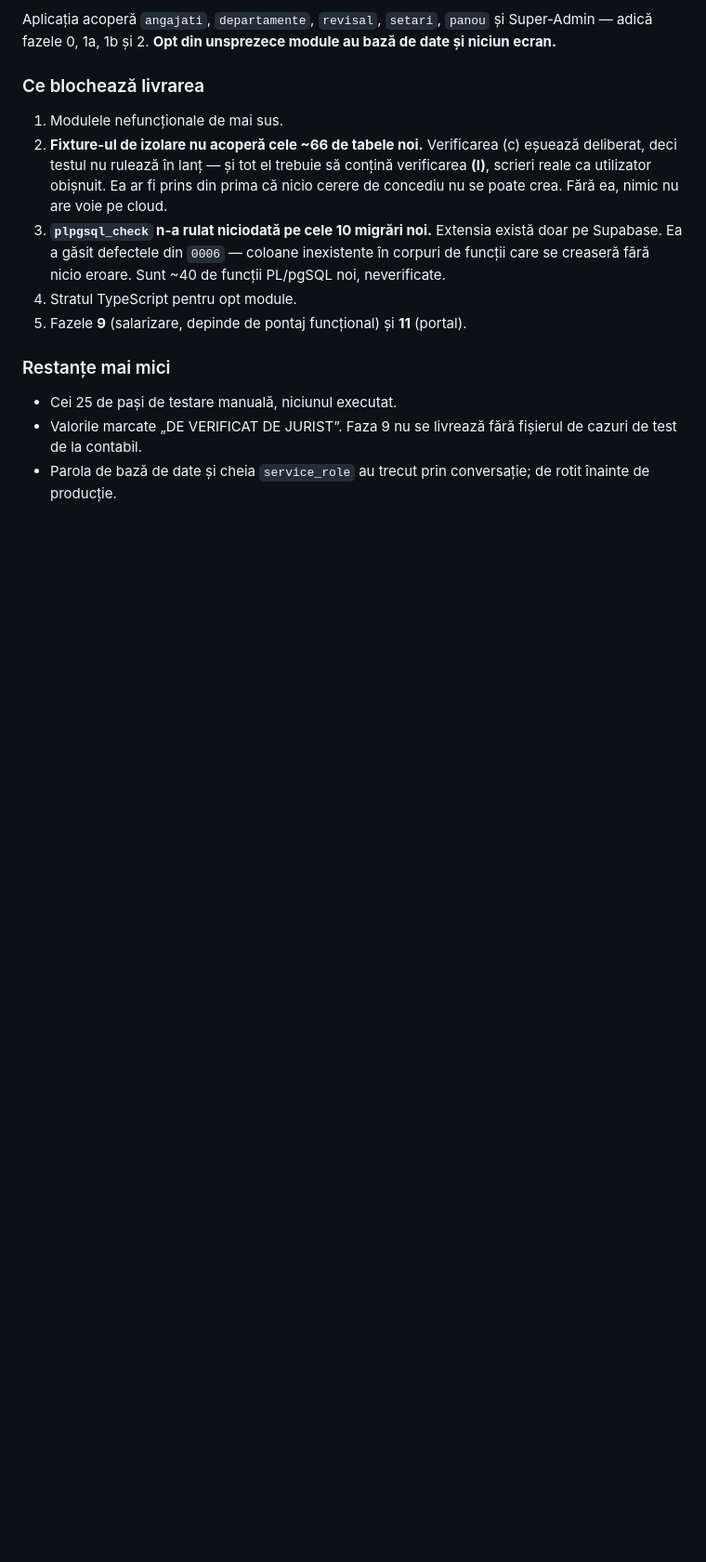
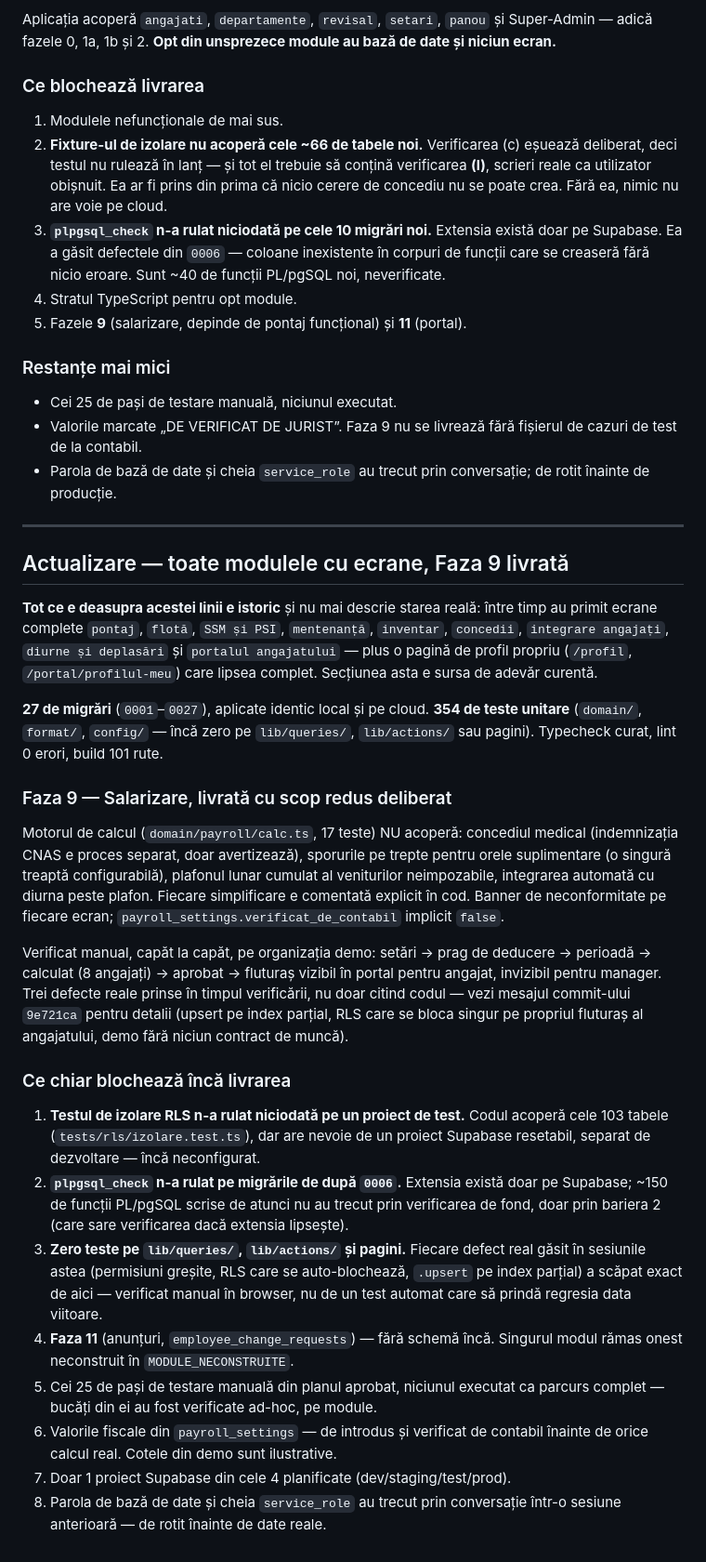
Before and after one commit to miroslav43/ERP, a Markdown page: PROGRESS.md, the part around the change. Shown at 93% size. Drawn GitHub-style; blank space fills up the shorter version.

Commit message:
docs: PROGRESS.md la zi — toate modulele cu ecrane, Faza 9 livrată
Documentul rămăsese la starea de dinaintea sesiunilor care au construit
ecranele pentru pontaj, flotă, SSM, mentenanță, inventar, concedii, integrare
angajați, diurne, portal și acum salarizare. Secțiunea veche rămâne ca istoric;
adaugă o secțiune nouă, explicit marcată drept sursa de adevăr curentă.

```diff
--- a/PROGRESS.md
+++ b/PROGRESS.md
@@ -429,3 +429,58 @@ date și niciun ecran.**
   de cazuri de test de la contabil.
 - Parola de bază de date și cheia `service_role` au trecut prin conversație; de
   rotit înainte de producție.
+
+---
+
+## Actualizare — toate modulele cu ecrane, Faza 9 livrată
+
+**Tot ce e deasupra acestei linii e istoric** și nu mai descrie starea reală:
+între timp au primit ecrane complete `pontaj`, `flotă`, `SSM și PSI`,
+`mentenanță`, `inventar`, `concedii`, `integrare angajați`, `diurne și
+deplasări` și `portalul angajatului` — plus o pagină de profil propriu
+(`/profil`, `/portal/profilul-meu`) care lipsea complet. Secțiunea asta e
+sursa de adevăr curentă.
+
+**27 de migrări** (`0001`–`0027`), aplicate identic local și pe cloud. **354 de
+teste unitare** (`domain/`, `format/`, `config/` — încă zero pe `lib/queries/`,
+`lib/actions/` sau pagini). Typecheck curat, lint 0 erori, build 101 rute.
+
+### Faza 9 — Salarizare, livrată cu scop redus deliberat
+
+Motorul de calcul (`domain/payroll/calc.ts`, 17 teste) NU acoperă: concediul
+medical (indemnizația CNAS e proces separat, doar avertizează), sporurile pe
+trepte pentru orele suplimentare (o singură treaptă configurabilă), plafonul
+lunar cumulat al veniturilor neimpozabile, integrarea automată cu diurna peste
+plafon. Fiecare simplificare e comentată explicit în cod. Banner de
+neconformitate pe fiecare ecran; `payroll_settings.verificat_de_contabil`
+implicit `false`.
+
+Verificat manual, capăt la capăt, pe organizația demo: setări → prag de
+deducere → perioadă → calculat (8 angajați) → aprobat → fluturaș vizibil în
+portal pentru angajat, invizibil pentru manager. Trei defecte reale prinse în
+timpul verificării, nu doar citind codul — vezi mesajul commit-ului
+`9e721ca` pentru detalii (upsert pe index parțial, RLS care se bloca singur pe
+propriul fluturaș al angajatului, demo fără niciun contract de muncă).
+
+### Ce chiar blochează încă livrarea
+
+1. **Testul de izolare RLS n-a rulat niciodată pe un proiect de test.** Codul
+   acoperă cele 103 tabele (`tests/rls/izolare.test.ts`), dar are nevoie de un
+   proiect Supabase resetabil, separat de dezvoltare — încă neconfigurat.
+2. **`plpgsql_check` n-a rulat pe migrările de după `0006`.** Extensia există
+   doar pe Supabase; ~150 de funcții PL/pgSQL scrise de atunci nu au trecut
+   prin verificarea de fond, doar prin bariera 2 (care sare verificarea dacă
+   extensia lipsește).
+3. **Zero teste pe `lib/queries/`, `lib/actions/` și pagini.** Fiecare defect
+   real găsit în sesiunile astea (permisiuni greșite, RLS care se auto-blochează,
+   `.upsert` pe index parțial) a scăpat exact de aici — verificat manual în
+   browser, nu de un test automat care să prindă regresia data viitoare.
+4. **Faza 11** (anunțuri, `employee_change_requests`) — fără schemă încă.
+   Singurul modul rămas onest neconstruit în `MODULE_NECONSTRUITE`.
+5. Cei 25 de pași de testare manuală din planul aprobat, niciunul executat ca
+   parcurs complet — bucăți din ei au fost verificate ad-hoc, pe module.
+6. Valorile fiscale din `payroll_settings` — de introdus și verificat de
+   contabil înainte de orice calcul real. Cotele din demo sunt ilustrative.
+7. Doar 1 proiect Supabase din cele 4 planificate (dev/staging/test/prod).
+8. Parola de bază de date și cheia `service_role` au trecut prin conversație
+   într-o sesiune anterioară — de rotit înainte de date reale.
```
